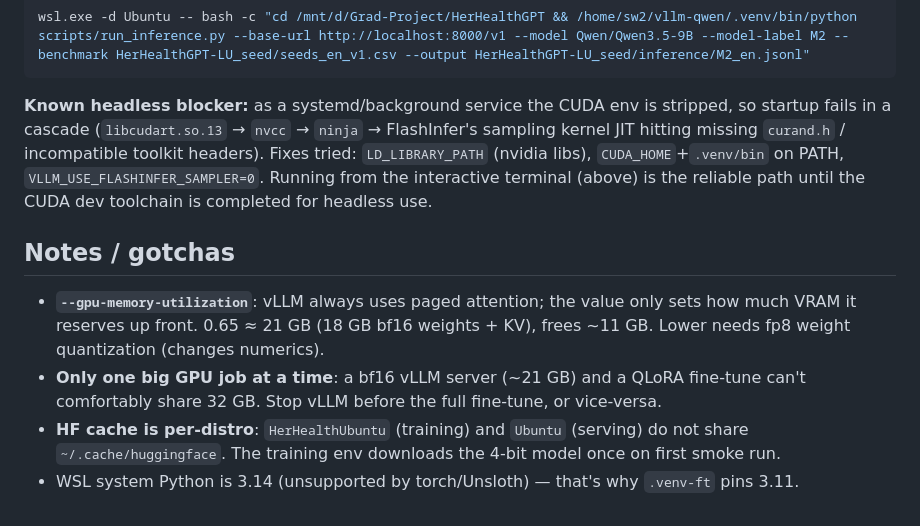
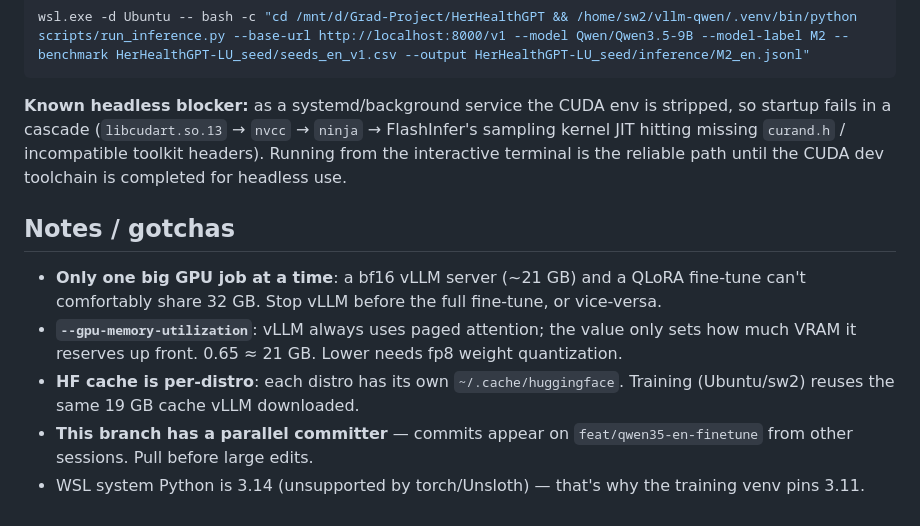
Before and after one commit to Mazen-Bahgat/HerHealthGPT, a Markdown page: docs/ENVIRONMENTS.md, the part around one of its changes. Rendered like a GitHub page.

```diff
--- a/docs/ENVIRONMENTS.md
+++ b/docs/ENVIRONMENTS.md
@@ -66,19 +83,19 @@ wsl.exe -d Ubuntu -- bash -c "cd /mnt/d/Grad-Project/HerHealthGPT && /home/sw2/v
 
 **Known headless blocker:** as a systemd/background service the CUDA env is stripped, so
 startup fails in a cascade (`libcudart.so.13` → `nvcc` → `ninja` → FlashInfer's sampling
-kernel JIT hitting missing `curand.h` / incompatible toolkit headers). Fixes tried:
-`LD_LIBRARY_PATH` (nvidia libs), `CUDA_HOME`+`.venv/bin` on PATH, `VLLM_USE_FLASHINFER_SAMPLER=0`.
-Running from the interactive terminal (above) is the reliable path until the CUDA dev
-toolchain is completed for headless use.
+kernel JIT hitting missing `curand.h` / incompatible toolkit headers). Running from the
+interactive terminal is the reliable path until the CUDA dev toolchain is completed for
+headless use.
 
 ## Notes / gotchas
 
-- **`--gpu-memory-utilization`**: vLLM always uses paged attention; the value only sets
-  how much VRAM it reserves up front. 0.65 ≈ 21 GB (18 GB bf16 weights + KV), frees ~11 GB.
-  Lower needs fp8 weight quantization (changes numerics).
 - **Only one big GPU job at a time**: a bf16 vLLM server (~21 GB) and a QLoRA fine-tune
   can't comfortably share 32 GB. Stop vLLM before the full fine-tune, or vice-versa.
-- **HF cache is per-distro**: `HerHealthUbuntu` (training) and `Ubuntu` (serving) do not
-  share `~/.cache/huggingface`. The training env downloads the 4-bit model once on first
-  smoke run.
-- WSL system Python is 3.14 (unsupported by torch/Unsloth) — that's why `.venv-ft` pins 3.11.
+- **`--gpu-memory-utilization`**: vLLM always uses paged attention; the value only sets
+  how much VRAM it reserves up front. 0.65 ≈ 21 GB. Lower needs fp8 weight quantization.
+- **HF cache is per-distro**: each distro has its own `~/.cache/huggingface`. Training
+  (Ubuntu/sw2) reuses the same 19 GB cache vLLM downloaded.
+- **This branch has a parallel committer** — commits appear on `feat/qwen35-en-finetune`
+  from other sessions. Pull before large edits.
+- WSL system Python is 3.14 (unsupported by torch/Unsloth) — that's why the training
+  venv pins 3.11.
```
Also changed, not shown: other parts of docs/ENVIRONMENTS.md (+35 -18 lines).
